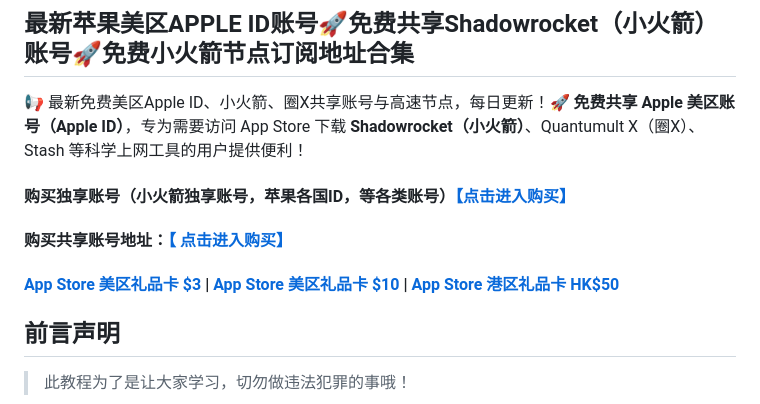
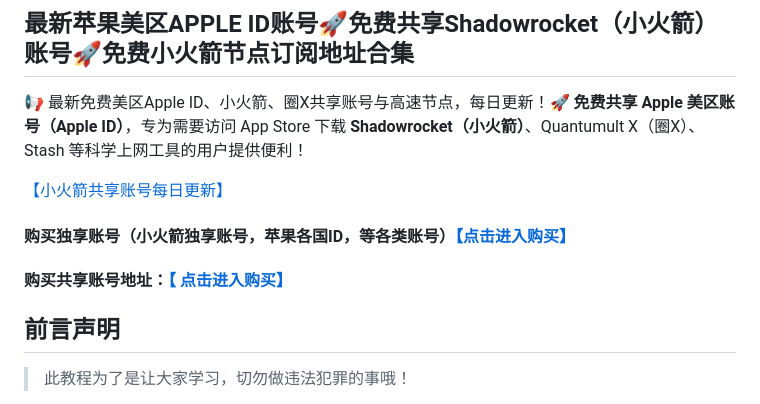
Before and after one commit to juzixp/AppleID-Tutorial, a Markdown page: README.md, the part around the change. Rendered like a GitHub page.

Commit message:
docs(README): 更新小火箭共享账号信息并移除礼品卡链接
- 添加小火箭共享账号每日更新链接
- 注释掉 App Store 礼品卡购买链接

```diff
--- a/README.md
+++ b/README.md
@@ -1,12 +1,15 @@
 ## 最新苹果美区APPLE ID账号🚀免费共享Shadowrocket（小火箭）账号🚀免费小火箭节点订阅地址合集
 
 📢 最新免费美区Apple ID、小火箭、圈X共享账号与高速节点，每日更新！🚀 **免费共享 Apple 美区账号（Apple ID）**，专为需要访问 App Store 下载 **Shadowrocket（小火箭）**、Quantumult X（圈X）、Stash 等科学上网工具的用户提供便利！
+
+
+[【小火箭共享账号每日更新】](https://docs.applexp.com/free-accounts/Shadowrocket)
 
 #### 购买独享账号（小火箭独享账号，苹果各国ID，等各类账号）[【点击进入购买】](https://juzixp.top/)
 
 #### 购买共享账号地址：[【 点击进入购买】](https://juzixp.top/buy/21)
 
-#### [App Store 美区礼品卡 $3](https://shop.muooy.com/buy/31) | [App Store 美区礼品卡 $10](https://shop.muooy.com/buy/33) | [App Store 港区礼品卡 HK$50](https://shop.muooy.com/buy/39)
+<!-- #### [App Store 美区礼品卡 $3](https://shop.muooy.com/buy/31) | [App Store 美区礼品卡 $10](https://shop.muooy.com/buy/33) | [App Store 港区礼品卡 HK$50](https://shop.muooy.com/buy/39) -->
 
 
 ## 前言声明
```
